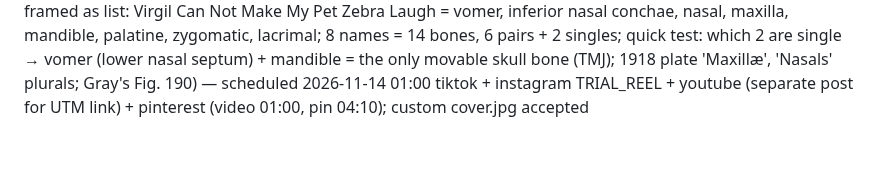
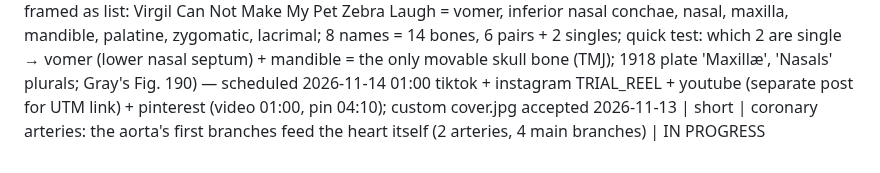
Before and after one commit to ituraev97/bookplume-media, a Markdown page: topics.md, the part around the change. GitHub-like rendering.

Commit message:
topics: coronary arteries IN PROGRESS

```diff
--- a/topics.md
+++ b/topics.md
@@ -91,3 +91,4 @@
 2026-11-12 | short | larynx cartilages: Adam's apple is NOT a bone (surprising fact framed as list: laryngeal prominence of the thyroid cartilage = biggest of 9; 3 single top→bottom E-T-C epiglottis, thyroid, cricoid + 3 pairs A-C-C arytenoid, corniculate, cuneiform; vocal cords thyroid → arytenoids; quick test: only complete ring = cricoid, signet ring vs C-shaped tracheal rings) — scheduled 2026-11-13 01:00 tiktok,youtube + instagram TRIAL_REEL + pinterest (video 01:00, pin 04:10)
 2026-11-13 | short | cervical plexus 6 branches (trick '2 up, 1 across, 1 down' + 2 motor: lesser occipital C2 → scalp, great auricular C2–3 → ear, transverse cervical C2–3 → front of neck, supraclavicular C3–4 → over the clavicle, all 4 exit at Erb's point behind mid-SCM; quick test: keeps you breathing → phrenic, 'C3, 4, 5 keeps the diaphragm alive'; ansa cervicalis → strap muscles; 1918 'smaller occipital', 'cervical cutaneous', 'superficial descending'; Gray's Figs. 805 + 804) — scheduled 05:00 tiktok,instagram REEL,facebook + youtube (separate post for UTM link) + pinterest (video 05:00, pin 08:10); custom cover.jpg accepted
 2026-11-13 | short | 14 facial bones, only the mandible moves (surprising fact framed as list: Virgil Can Not Make My Pet Zebra Laugh = vomer, inferior nasal conchae, nasal, maxilla, mandible, palatine, zygomatic, lacrimal; 8 names = 14 bones, 6 pairs + 2 singles; quick test: which 2 are single → vomer (lower nasal septum) + mandible = the only movable skull bone (TMJ); 1918 plate 'Maxillæ', 'Nasals' plurals; Gray's Fig. 190) — scheduled 2026-11-14 01:00 tiktok + instagram TRIAL_REEL + youtube (separate post for UTM link) + pinterest (video 01:00, pin 04:10); custom cover.jpg accepted
+2026-11-13 | short | coronary arteries: the aorta's first branches feed the heart itself (2 arteries, 4 main branches) | IN PROGRESS
```
